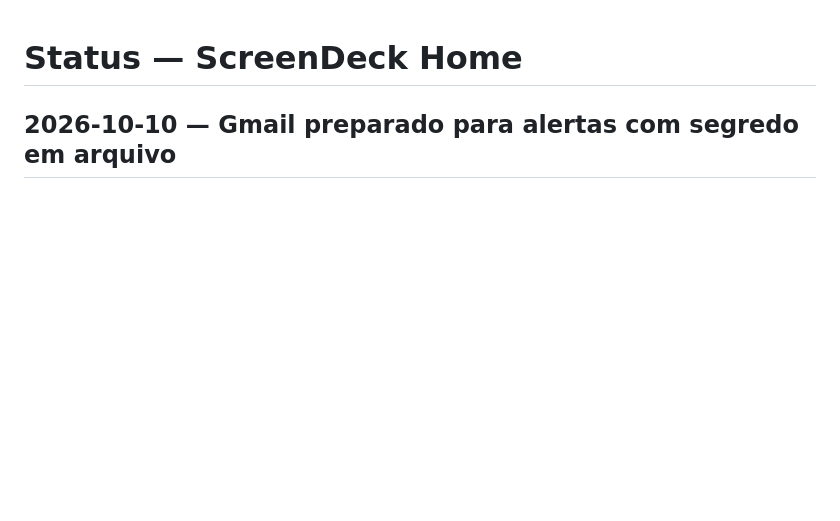
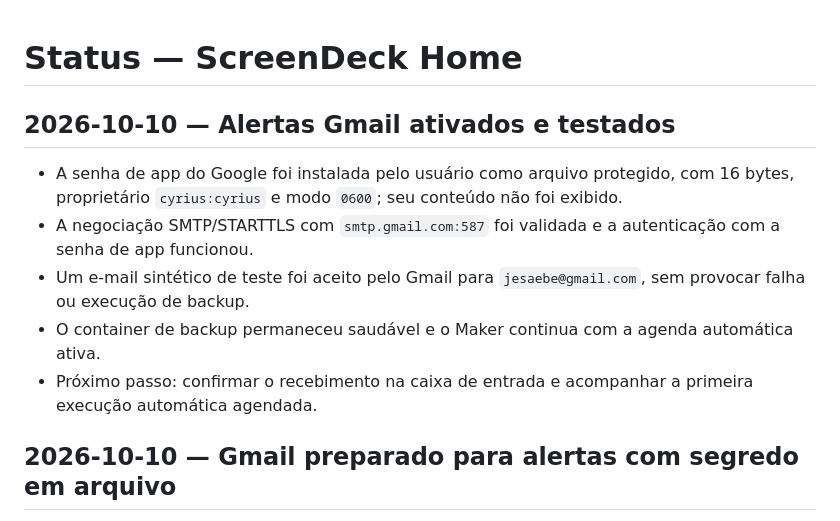
Before and after one commit to Jesaebe/screendesk, a Markdown page: STATUS.md, the part around the change. Rendered like a GitHub page; blank space fills up the shorter version.

Commit message:
docs: record gmail alert validation

```diff
--- a/STATUS.md
+++ b/STATUS.md
@@ -1,4 +1,12 @@
 # Status — ScreenDeck Home
+
+## 2026-10-10 — Alertas Gmail ativados e testados
+
+- A senha de app do Google foi instalada pelo usuário como arquivo protegido, com 16 bytes, proprietário `cyrius:cyrius` e modo `0600`; seu conteúdo não foi exibido.
+- A negociação SMTP/STARTTLS com `smtp.gmail.com:587` foi validada e a autenticação com a senha de app funcionou.
+- Um e-mail sintético de teste foi aceito pelo Gmail para `jesaebe@gmail.com`, sem provocar falha ou execução de backup.
+- O container de backup permaneceu saudável e o Maker continua com a agenda automática ativa.
+- Próximo passo: confirmar o recebimento na caixa de entrada e acompanhar a primeira execução automática agendada.
 
 ## 2026-10-10 — Gmail preparado para alertas com segredo em arquivo
 
```
Also changed, not shown: MEMORY.md (+2 -2 lines).
